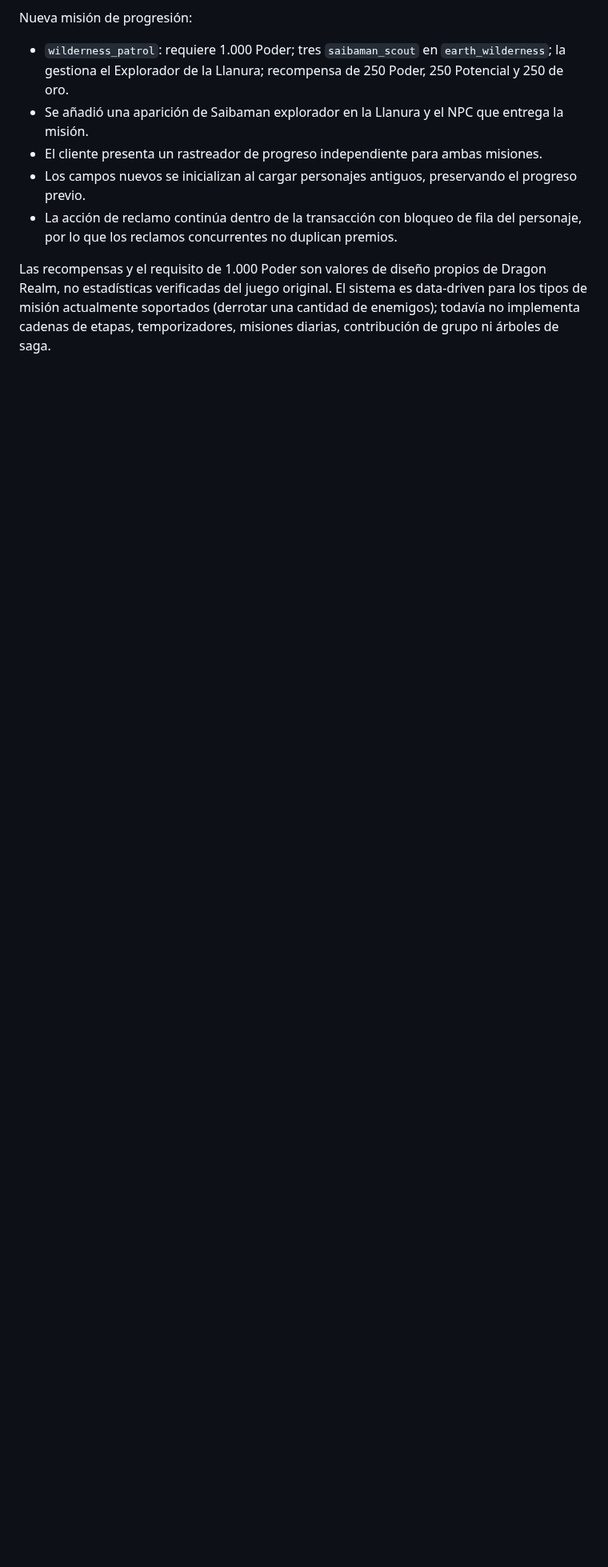
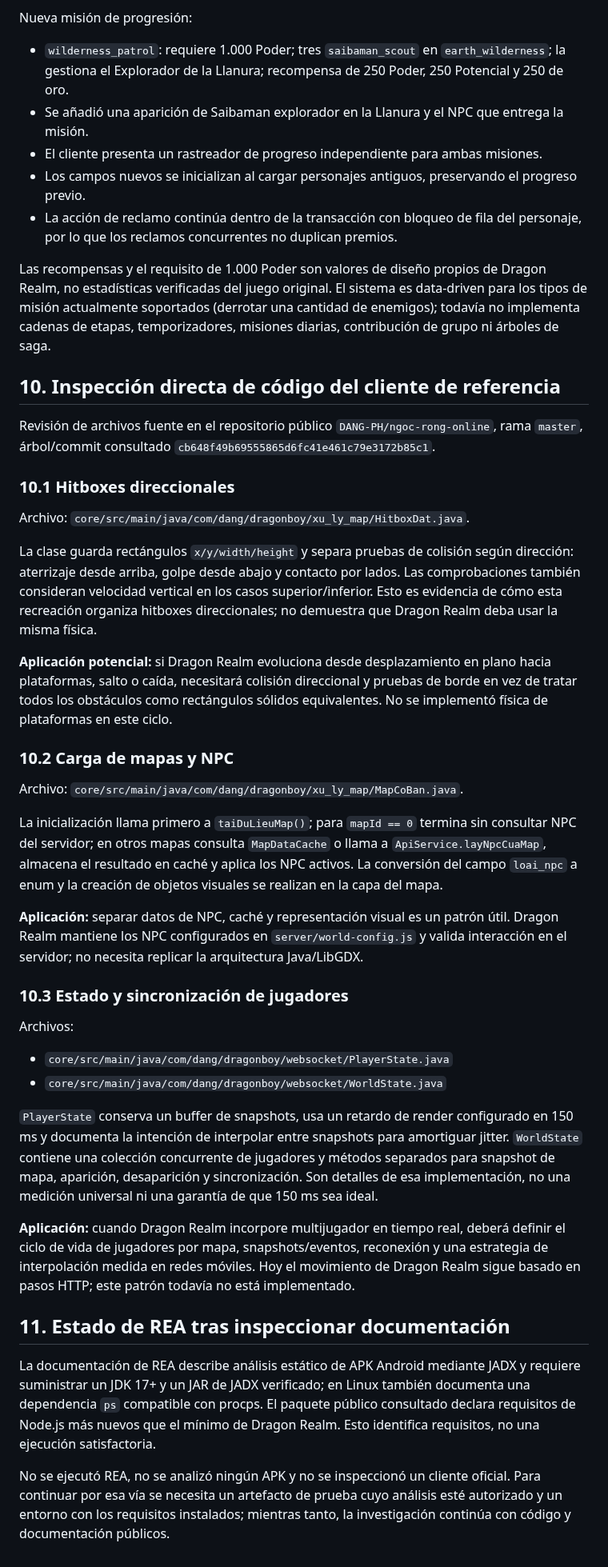
Before and after one commit to gavilandavid89-pixel/Dragon-Realm, a Markdown page: docs/INVESTIGACION_NRO_ARQUITECTURA.md, the part around the change. Shown at 80% size. GitHub-like rendering; blank space fills up the shorter version.

Commit message:
Document direct reference-code findings for collision, maps and snapshots

```diff
--- a/docs/INVESTIGACION_NRO_ARQUITECTURA.md
+++ b/docs/INVESTIGACION_NRO_ARQUITECTURA.md
@@ -334,3 +334,37 @@ Nueva misión de progresión:
 - La acción de reclamo continúa dentro de la transacción con bloqueo de fila del personaje, por lo que los reclamos concurrentes no duplican premios.
 
 Las recompensas y el requisito de 1.000 Poder son valores de diseño propios de Dragon Realm, no estadísticas verificadas del juego original. El sistema es data-driven para los tipos de misión actualmente soportados (derrotar una cantidad de enemigos); todavía no implementa cadenas de etapas, temporizadores, misiones diarias, contribución de grupo ni árboles de saga.
+
+
+## 10. Inspección directa de código del cliente de referencia
+
+Revisión de archivos fuente en el repositorio público `DANG-PH/ngoc-rong-online`, rama `master`, árbol/commit consultado `cb648f49b69555865d6fc41e461c79e3172b85c1`.
+
+### 10.1 Hitboxes direccionales
+Archivo: `core/src/main/java/com/dang/dragonboy/xu_ly_map/HitboxDat.java`.
+
+La clase guarda rectángulos `x/y/width/height` y separa pruebas de colisión según dirección: aterrizaje desde arriba, golpe desde abajo y contacto por lados. Las comprobaciones también consideran velocidad vertical en los casos superior/inferior. Esto es evidencia de cómo esta recreación organiza hitboxes direccionales; no demuestra que Dragon Realm deba usar la misma física.
+
+**Aplicación potencial:** si Dragon Realm evoluciona desde desplazamiento en plano hacia plataformas, salto o caída, necesitará colisión direccional y pruebas de borde en vez de tratar todos los obstáculos como rectángulos sólidos equivalentes. No se implementó física de plataformas en este ciclo.
+
+### 10.2 Carga de mapas y NPC
+Archivo: `core/src/main/java/com/dang/dragonboy/xu_ly_map/MapCoBan.java`.
+
+La inicialización llama primero a `taiDuLieuMap()`; para `mapId == 0` termina sin consultar NPC del servidor; en otros mapas consulta `MapDataCache` o llama a `ApiService.layNpcCuaMap`, almacena el resultado en caché y aplica los NPC activos. La conversión del campo `loai_npc` a enum y la creación de objetos visuales se realizan en la capa del mapa.
+
+**Aplicación:** separar datos de NPC, caché y representación visual es un patrón útil. Dragon Realm mantiene los NPC configurados en `server/world-config.js` y valida interacción en el servidor; no necesita replicar la arquitectura Java/LibGDX.
+
+### 10.3 Estado y sincronización de jugadores
+Archivos:
+- `core/src/main/java/com/dang/dragonboy/websocket/PlayerState.java`
+- `core/src/main/java/com/dang/dragonboy/websocket/WorldState.java`
+
+`PlayerState` conserva un buffer de snapshots, usa un retardo de render configurado en 150 ms y documenta la intención de interpolar entre snapshots para amortiguar jitter. `WorldState` contiene una colección concurrente de jugadores y métodos separados para snapshot de mapa, aparición, desaparición y sincronización. Son detalles de esa implementación, no una medición universal ni una garantía de que 150 ms sea ideal.
+
+**Aplicación:** cuando Dragon Realm incorpore multijugador en tiempo real, deberá definir el ciclo de vida de jugadores por mapa, snapshots/eventos, reconexión y una estrategia de interpolación medida en redes móviles. Hoy el movimiento de Dragon Realm sigue basado en pasos HTTP; este patrón todavía no está implementado.
+
+## 11. Estado de REA tras inspeccionar documentación
+
+La documentación de REA describe análisis estático de APK Android mediante JADX y requiere suministrar un JDK 17+ y un JAR de JADX verificado; en Linux también documenta una dependencia `ps` compatible con procps. El paquete público consultado declara requisitos de Node.js más nuevos que el mínimo de Dragon Realm. Esto identifica requisitos, no una ejecución satisfactoria.
+
+No se ejecutó REA, no se analizó ningún APK y no se inspeccionó un cliente oficial. Para continuar por esa vía se necesita un artefacto de prueba cuyo análisis esté autorizado y un entorno con los requisitos instalados; mientras tanto, la investigación continúa con código y documentación públicos.
```
